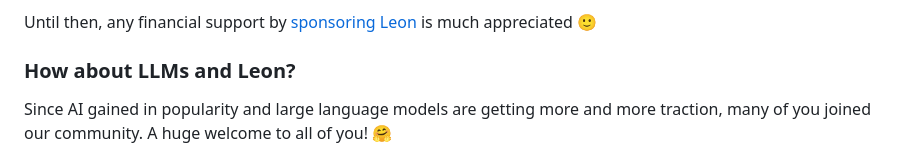
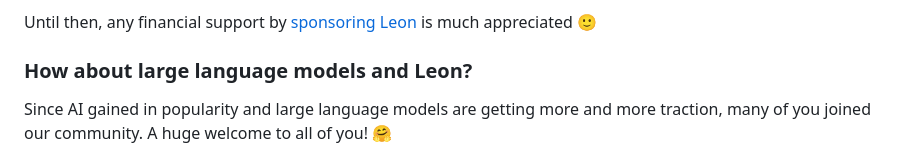
Before and after one commit to Sea1004/Chatbot, a Markdown page: README.md, the part around the change. Drawn GitHub-style.

Commit message:
docs: question LLMs to large language models

```diff
--- a/README.md
+++ b/README.md
@@ -40,7 +40,7 @@ I wish one day I could work on Leon full time, but it's not possible at the mome
 
 Until then, any financial support by [sponsoring Leon](http://sponsor.getleon.ai) is much appreciated 🙂
 
-### How about LLMs and Leon?
+### How about large language models and Leon?
 
 Since AI gained in popularity and large language models are getting more and more traction, many of you joined our community. A huge welcome to all of you! 🤗
 
```
